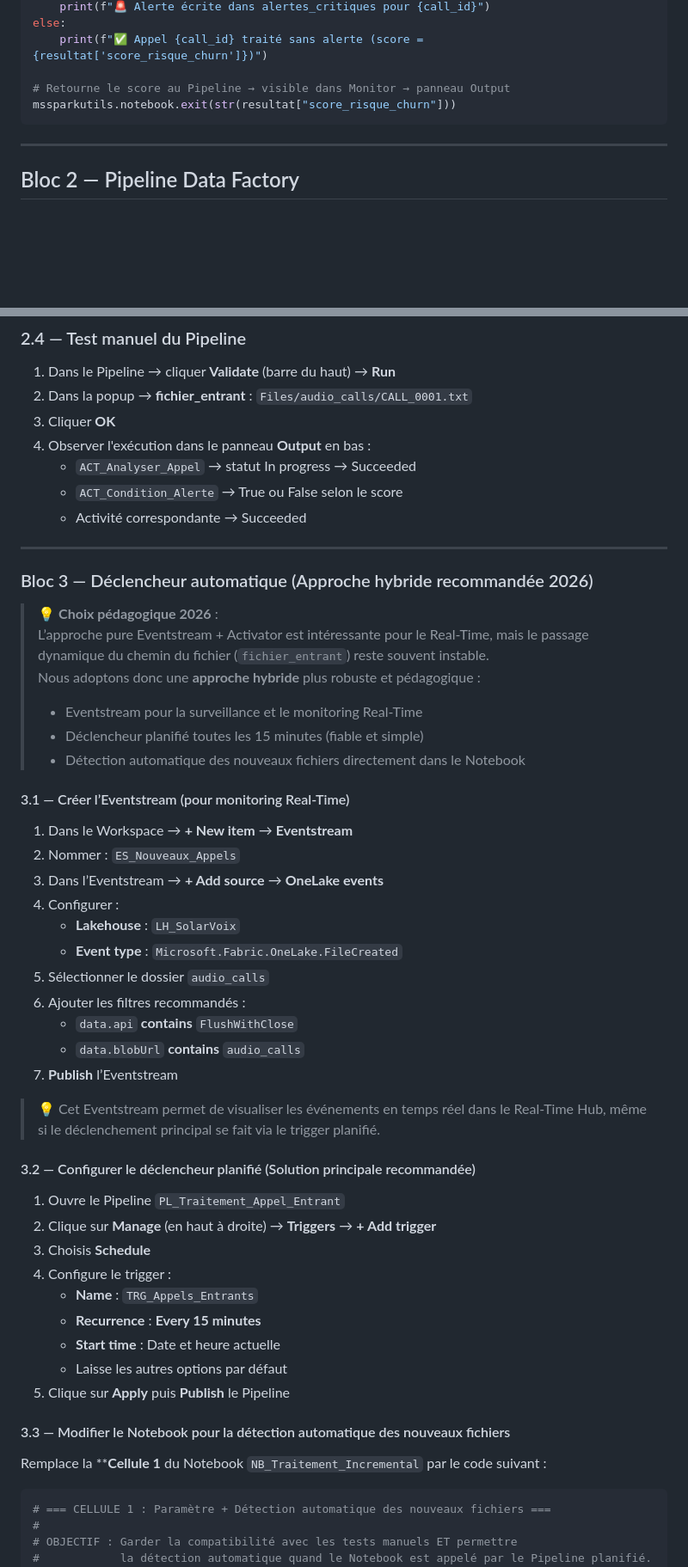
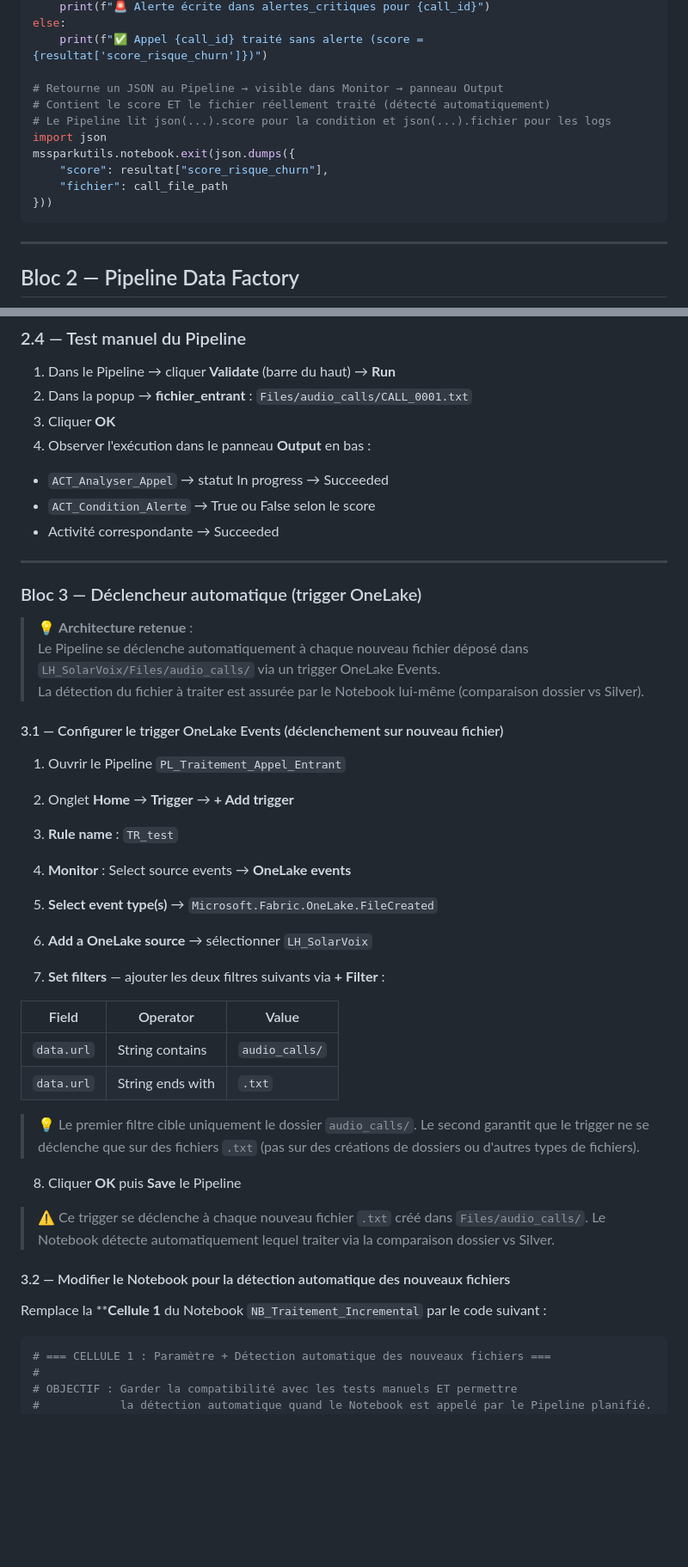
Before and after one commit to bejaouibechir/msfabric, a Markdown page: Module 5 Ingestion des données non structurées/Atelier5_Partie2.md, 2 parts joined by grey strips. Shown at 86% size. Rendered like a GitHub page; blank space fills up the shorter version.

````diff
--- a/Module 5 Ingestion des données non structurées/Atelier5_Partie2.md
+++ b/Module 5 Ingestion des données non structurées/Atelier5_Partie2.md
@@ -328,8 +331,14 @@ if resultat["alerte_critique"]:
 else:
     print(f"✅ Appel {call_id} traité sans alerte (score = {resultat['score_risque_churn']})")
 
-# Retourne le score au Pipeline → visible dans Monitor → panneau Output
-mssparkutils.notebook.exit(str(resultat["score_risque_churn"]))
+# Retourne un JSON au Pipeline → visible dans Monitor → panneau Output
+# Contient le score ET le fichier réellement traité (détecté automatiquement)
+# Le Pipeline lit json(...).score pour la condition et json(...).fichier pour les logs
+import json
+mssparkutils.notebook.exit(json.dumps({
+    "score": resultat["score_risque_churn"],
+    "fichier": call_file_path
+}))
 ```
 
 ---
@@ -408,53 +433,49 @@ mssparkutils.notebook.exit(str(resultat["score_risque_churn"]))
 2. Dans la popup → **fichier_entrant** : `Files/audio_calls/CALL_0001.txt`
 3. Cliquer **OK**
 4. Observer l'exécution dans le panneau **Output** en bas :
-   - `ACT_Analyser_Appel` → statut In progress → Succeeded
-   - `ACT_Condition_Alerte` → True ou False selon le score
-   - Activité correspondante → Succeeded
+  - `ACT_Analyser_Appel` → statut In progress → Succeeded
+  - `ACT_Condition_Alerte` → True ou False selon le score
+  - Activité correspondante → Succeeded
 
 ---
 
-### Bloc 3 — Déclencheur automatique (Approche hybride recommandée 2026)
+### Bloc 3 — Déclencheur automatique (trigger OneLake)
 
-> 💡 **Choix pédagogique 2026** :
-> L’approche pure Eventstream + Activator est intéressante pour le Real-Time, mais le passage dynamique du chemin du fichier (`fichier_entrant`) reste souvent instable.
-> Nous adoptons donc une **approche hybride** plus robuste et pédagogique :
->
-> - Eventstream pour la surveillance et le monitoring Real-Time
-> - Déclencheur planifié toutes les 15 minutes (fiable et simple)
-> - Détection automatique des nouveaux fichiers directement dans le Notebook
+> 💡 **Architecture retenue** :
+> Le Pipeline se déclenche automatiquement à chaque nouveau fichier déposé dans `LH_SolarVoix/Files/audio_calls/` via un trigger OneLake Events.
+> La détection du fichier à traiter est assurée par le Notebook lui-même (comparaison dossier vs Silver).
 
-#### 3.1 — Créer l’Eventstream (pour monitoring Real-Time)
+#### 3.1 — Configurer le trigger OneLake Events (déclenchement sur nouveau fichier)
 
-1. Dans le Workspace → **+ New item** → **Eventstream**
-2. Nommer : `ES_Nouveaux_Appels`
-3. Dans l’Eventstream → **+ Add source** → **OneLake events**
-4. Configurer :
-   - **Lakehouse** : `LH_SolarVoix`
-   - **Event type** : `Microsoft.Fabric.OneLake.FileCreated`
-5. Sélectionner le dossier `audio_calls`
-6. Ajouter les filtres recommandés :
-   - `data.api` **contains** `FlushWithClose`
-   - `data.blobUrl` **contains** `audio_calls`
-7. **Publish** l’Eventstream
+1. Ouvrir le Pipeline `PL_Traitement_Appel_Entrant`
 
-> 💡 Cet Eventstream permet de visualiser les événements en temps réel dans le Real-Time Hub, même si le déclenchement principal se fait via le trigger planifié.
+2. Onglet **Home** → **Trigger** → **+ Add trigger**
 
-#### 3.2 — Configurer le déclencheur planifié (Solution principale recommandée)
+3. **Rule name** : `TR_test`
 
-1. Ouvre le Pipeline `PL_Traitement_Appel_Entrant`
-2. Clique sur **Manage** (en haut à droite) → **Triggers** → **+ Add trigger**
-3. Choisis **Schedule**
-4. Configure le trigger :
-   - **Name** : `TRG_Appels_Entrants`
-   - **Recurrence** : **Every 15 minutes**
-   - **Start time** : Date et heure actuelle
-   - Laisse les autres options par défaut
-5. Clique sur **Apply** puis **Publish** le Pipeline
+4. **Monitor** : Select source events → **OneLake events**
 
-#### 3.3 — Modifier le Notebook pour la détection automatique des nouveaux fichiers
+5. **Select event type(s)** → `Microsoft.Fabric.OneLake.FileCreated`
 
-Remplace la  ****Cellule 1** du Notebook `NB_Traitement_Incremental` par le code suivant :
+6. **Add a OneLake source** → sélectionner `LH_SolarVoix`
+
+7. **Set filters** — ajouter les deux filtres suivants via **+ Filter** :
+
+  | Field | Operator | Value |
+  | --- | --- | --- |
+  | `data.url` | String contains | `audio_calls/` |
+  | `data.url` | String ends with | `.txt` |
+
+  > 💡 Le premier filtre cible uniquement le dossier `audio_calls/`. Le second garantit que le trigger ne se déclenche que sur des fichiers `.txt` (pas sur des créations de dossiers ou d'autres types de fichiers).
+
+8. Cliquer **OK** puis **Save** le Pipeline
+
+
+> ⚠️ Ce trigger se déclenche à chaque nouveau fichier `.txt` créé dans `Files/audio_calls/`. Le Notebook détecte automatiquement lequel traiter via la comparaison dossier vs Silver.
+
+#### 3.2 — Modifier le Notebook pour la détection automatique des nouveaux fichiers
+
+Remplace la ****Cellule 1** du Notebook `NB_Traitement_Incremental` par le code suivant :
 
 ```python
 # === CELLULE 1 : Paramètre + Détection automatique des nouveaux fichiers ===
````
Also changed, not shown: other parts of Module 5 Ingestion des données non structurées/Atelier5_Partie2.md (+54 -70 lines).
